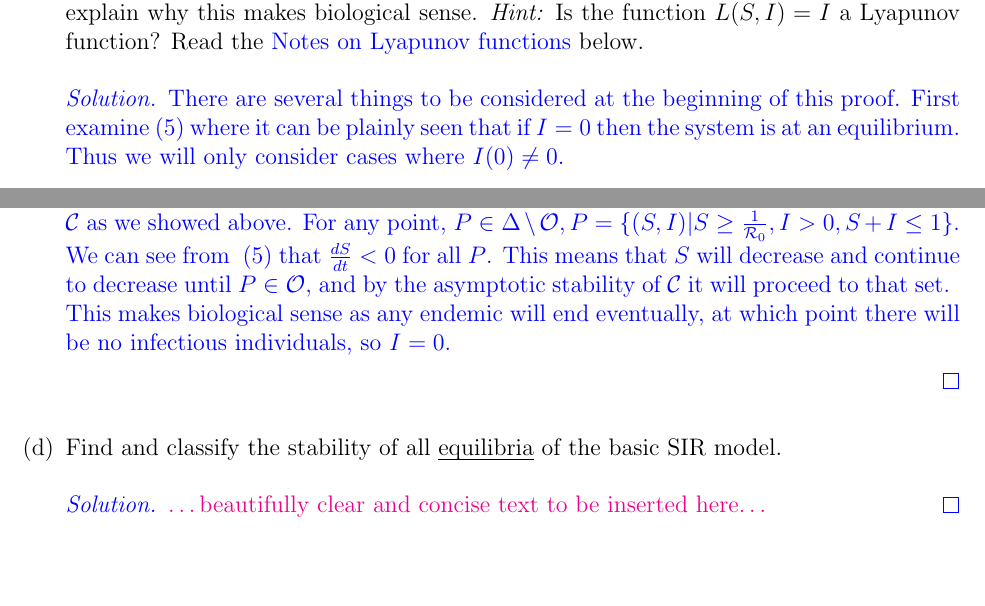
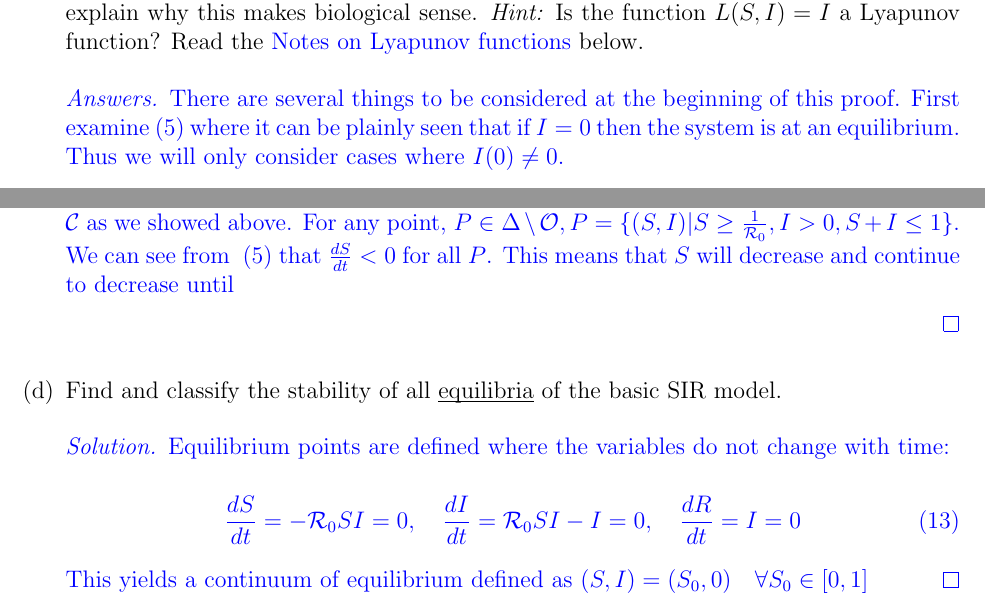
Before and after one commit to hartwemm/4MB3Assignment1, a LaTeX document (Pi_rates_4MB3_A1/Pi_rates_4MB3_A1.tex): two parts of pages 4 and 5 of 6, joined at a grey line, cut so that both start at the same text, the shorter picture padded with empty space. Compiled offline with pdfLaTeX.

Commit message:
Merge Courtney's and Megan's

```diff
--- a/Pi_rates_4MB3_A1/Pi_rates_4MB3_A1.tex
+++ b/Pi_rates_4MB3_A1/Pi_rates_4MB3_A1.tex
@@ -168,6 +169,6 @@
 \item \basicSIRanalQc
 
 {\color{blue}
-\begin{proof}[Solution]
+\begin{proof}[Answers]
 
 There are several things to be considered at the beginning of this proof. First examine~\eqref{E:SIR} where it can be plainly seen that if $I=0$ then the system is at an equilibrium. Thus we will only consider cases where $I(0)\neq 0$.
@@ -189,17 +192,23 @@ L(X) &> 0 \qquad \forall \quad X \in \mathcal{O} \setminus \mathcal{C} \\
 \end{equation}
 We now conclude that the set of $I=0$ is asymptotically stable for any initial conditions in $\mathcal{O}$.\break
 Next we need to show that any trajectories with initial conditions in $\Delta \setminus \mathcal{O}$, in green in the diagram, will eventually land in $\mathcal{O}$ at which point we use the asymptotic stability of $\mathcal{C}$ as we showed above.
-For any point, $P \in \Delta \setminus \mathcal{O}, P=\{(S,I)|S \geq \frac{1}{\mathcal{R}_0}, I > 0, S+I \leq 1\}$. We can see from ~\eqref{E:SIR} that $\frac{dS}{dt} < 0$ for all $P$. This means that $S$ will decrease and continue to decrease until $P \in \mathcal{O}$, and by the asymptotic stability of $\mathcal{C}$ it will proceed to that set.
-\break
-This makes biological sense as any endemic will end eventually, at which point there will be no infectious individuals, so $I=0$.
+For any point, $P \in \Delta \setminus \mathcal{O}, P=\{(S,I)|S \geq \frac{1}{\mathcal{R}_0}, I > 0, S+I \leq 1\}$. We can see from ~\eqref{E:SIR} that $\frac{dS}{dt} < 0$ for all $P$. This means that $S$ will decrease and continue to decrease until
 
 \end{proof}
 }
+
+
 \item \basicSIRanalQd
 
 {\color{blue}
 \begin{proof}[Solution]
-{\color{magenta}\dots beautifully clear and concise text to be inserted here\dots}
+	Equilibrium points are defined where the variables do not change with time:
+
+	\begin{equation}
+	\frac{dS}{dt}=-\mathcal{R}_0 SI=0, \quad \frac{dI}{dt}=\mathcal{R}_0 SI-I=0, \quad \frac{dR}{dt}=I=0
+	\end{equation}
+
+	This yields a continuum of equilibrium defined as $(S,I)=(S_0,0) \quad \forall S_0 \in [0,1]$
 \end{proof}
 }
 
```
Also changed, not shown: Pi_rates_4MB3_A1/Pi_rates_4MB3_A1.pdf, Pi_rates_4MB3_A1/Pi_rates_4MB3_A1.tex (13 more changed lines), 3 other files.
